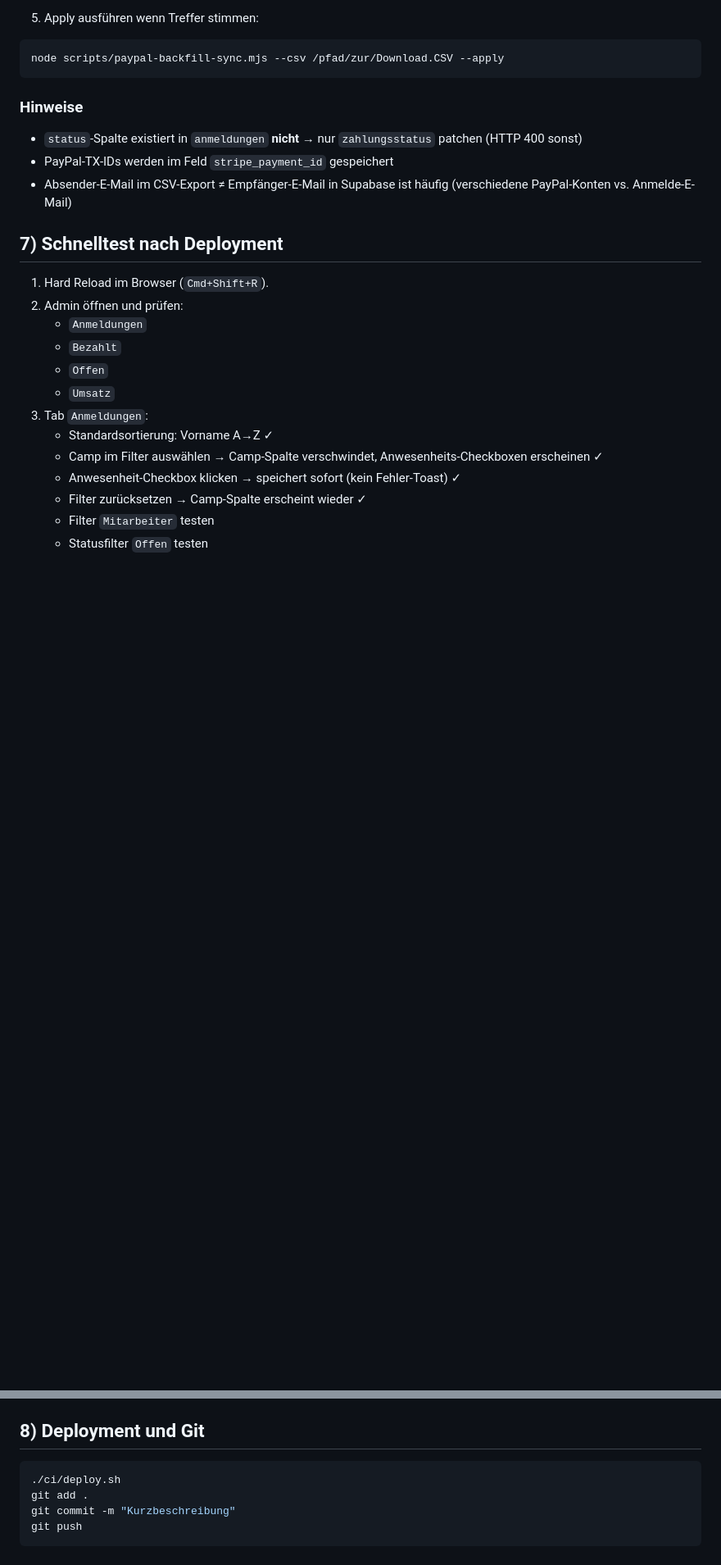
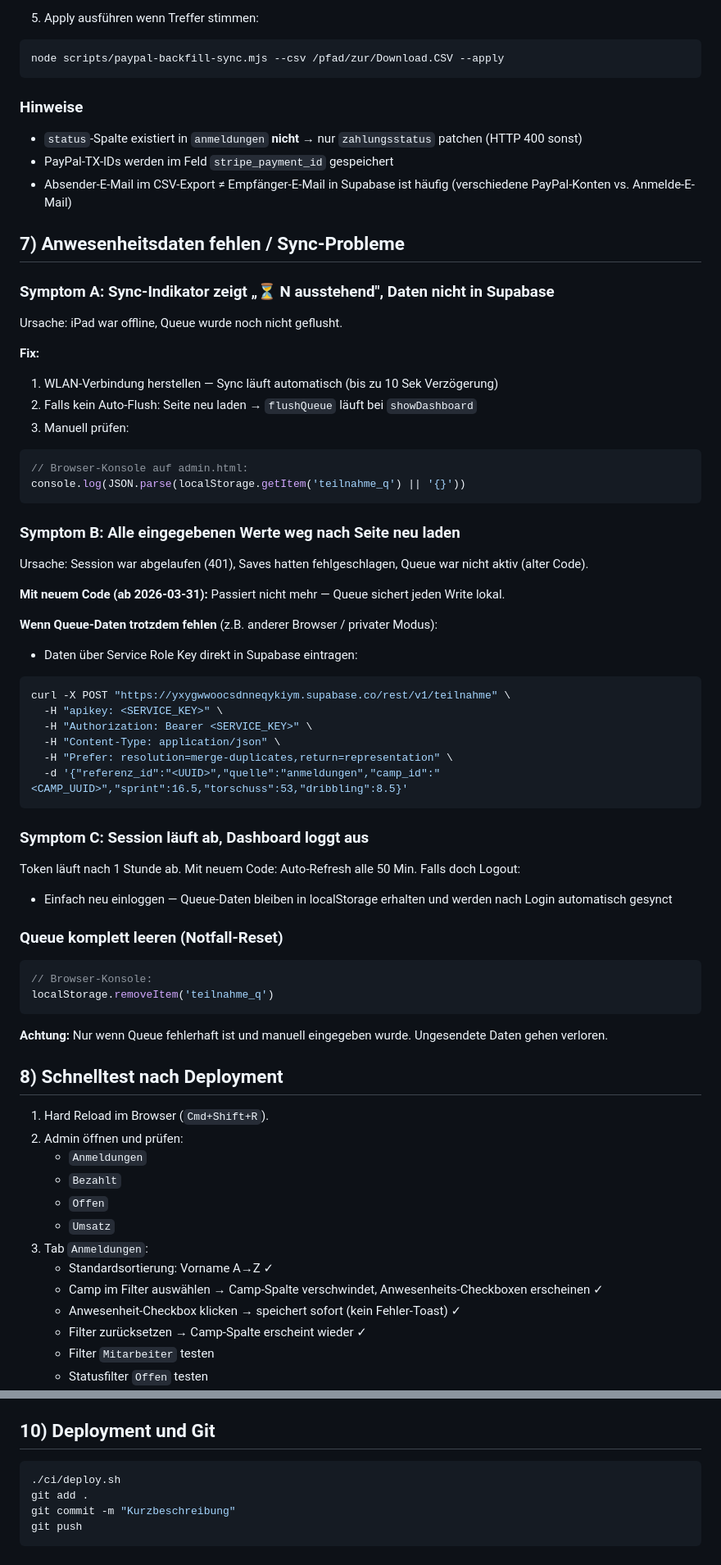
Before and after one commit to aixtraweb/talentexperte.de, a Markdown page: RUNBOOK.md, 2 parts joined by grey strips. Shown at 82% size. Rendered like a GitHub page; blank space fills up the shorter version.

````diff
--- a/RUNBOOK.md
+++ b/RUNBOOK.md
@@ -149,7 +149,48 @@ node scripts/paypal-backfill-sync.mjs --csv /pfad/zur/Download.CSV --apply
 - PayPal-TX-IDs werden im Feld `stripe_payment_id` gespeichert
 - Absender-E-Mail im CSV-Export ≠ Empfänger-E-Mail in Supabase ist häufig (verschiedene PayPal-Konten vs. Anmelde-E-Mail)
 
-## 7) Schnelltest nach Deployment
+## 7) Anwesenheitsdaten fehlen / Sync-Probleme
+
+### Symptom A: Sync-Indikator zeigt „⏳ N ausstehend", Daten nicht in Supabase
+Ursache: iPad war offline, Queue wurde noch nicht geflusht.
+
+**Fix:**
+1. WLAN-Verbindung herstellen — Sync läuft automatisch (bis zu 10 Sek Verzögerung)
+2. Falls kein Auto-Flush: Seite neu laden → `flushQueue` läuft bei `showDashboard`
+3. Manuell prüfen:
+```javascript
+// Browser-Konsole auf admin.html:
+console.log(JSON.parse(localStorage.getItem('teilnahme_q') || '{}'))
+```
+
+### Symptom B: Alle eingegebenen Werte weg nach Seite neu laden
+Ursache: Session war abgelaufen (401), Saves hatten fehlgeschlagen, Queue war nicht aktiv (alter Code).
+
+**Mit neuem Code (ab 2026-03-31):** Passiert nicht mehr — Queue sichert jeden Write lokal.
+
+**Wenn Queue-Daten trotzdem fehlen** (z.B. anderer Browser / privater Modus):
+- Daten über Service Role Key direkt in Supabase eintragen:
+```bash
+curl -X POST "https://yxygwwoocsdnneqykiym.supabase.co/rest/v1/teilnahme" \
+  -H "apikey: <SERVICE_KEY>" \
+  -H "Authorization: Bearer <SERVICE_KEY>" \
+  -H "Content-Type: application/json" \
+  -H "Prefer: resolution=merge-duplicates,return=representation" \
+  -d '{"referenz_id":"<UUID>","quelle":"anmeldungen","camp_id":"<CAMP_UUID>","sprint":16.5,"torschuss":53,"dribbling":8.5}'
+```
+
+### Symptom C: Session läuft ab, Dashboard loggt aus
+Token läuft nach 1 Stunde ab. Mit neuem Code: Auto-Refresh alle 50 Min. Falls doch Logout:
+- Einfach neu einloggen — Queue-Daten bleiben in localStorage erhalten und werden nach Login automatisch gesynct
+
+### Queue komplett leeren (Notfall-Reset)
+```javascript
+// Browser-Konsole:
+localStorage.removeItem('teilnahme_q')
+```
+**Achtung:** Nur wenn Queue fehlerhaft ist und manuell eingegeben wurde. Ungesendete Daten gehen verloren.
+
+## 8) Schnelltest nach Deployment
 1. Hard Reload im Browser (`Cmd+Shift+R`).
 2. Admin öffnen und prüfen:
    - `Anmeldungen`
@@ -180,7 +227,7 @@ node scripts/paypal-backfill-sync.mjs --csv /pfad/zur/Download.CSV --apply
 - `CHANGELOG.md` - letzte Änderungen
 - `STRIPE-SUPABASE-STATUS.md` - Stripe/Supabase Status-Tracking
 
-## 8) Deployment und Git
+## 10) Deployment und Git
 ```bash
 ./ci/deploy.sh
 git add .
````
Also changed, not shown: other parts of RUNBOOK.md (+7 -1 lines), CHANGELOG.md (+30 -0 lines), CLAUDE.md (+4 -2 lines).
